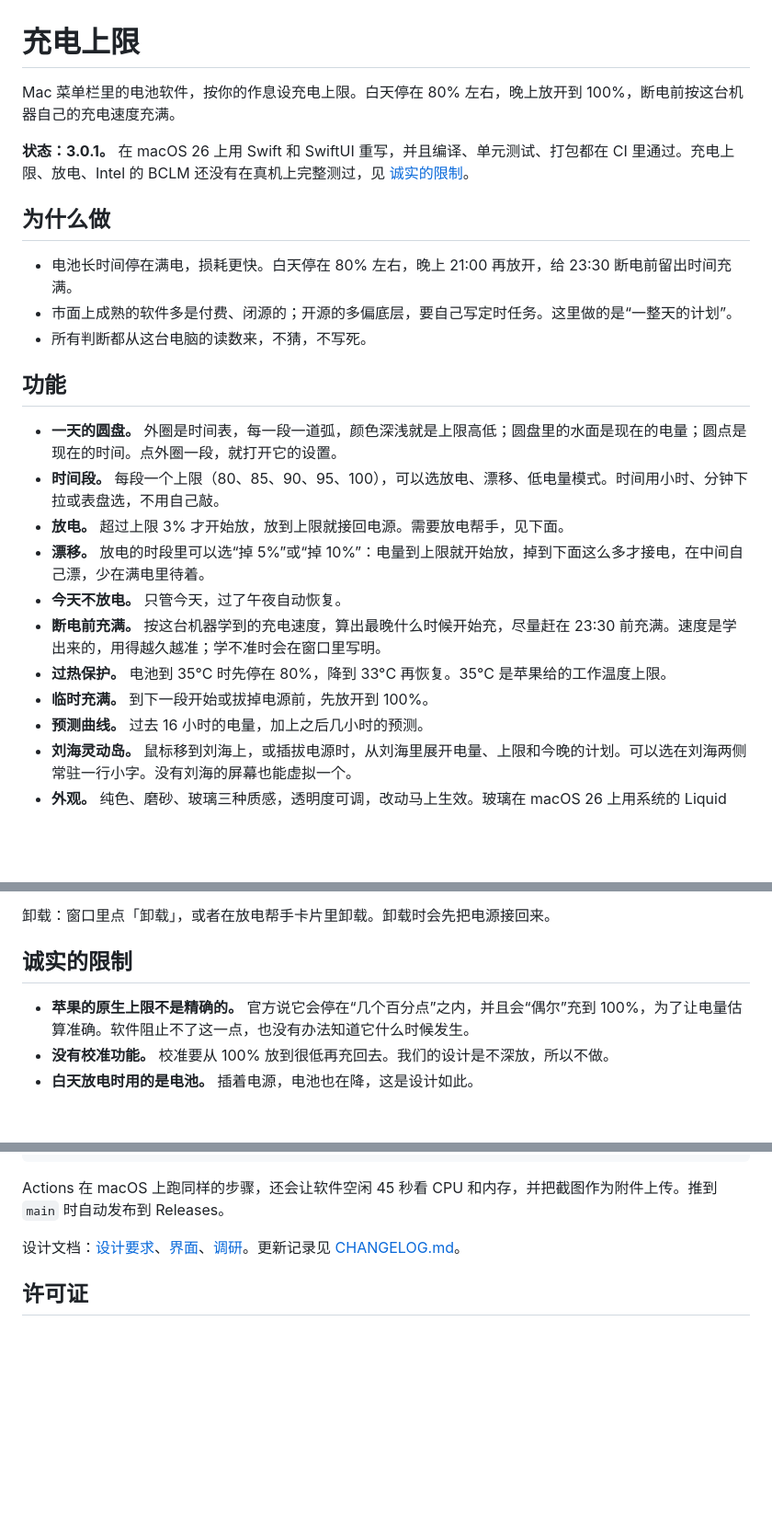
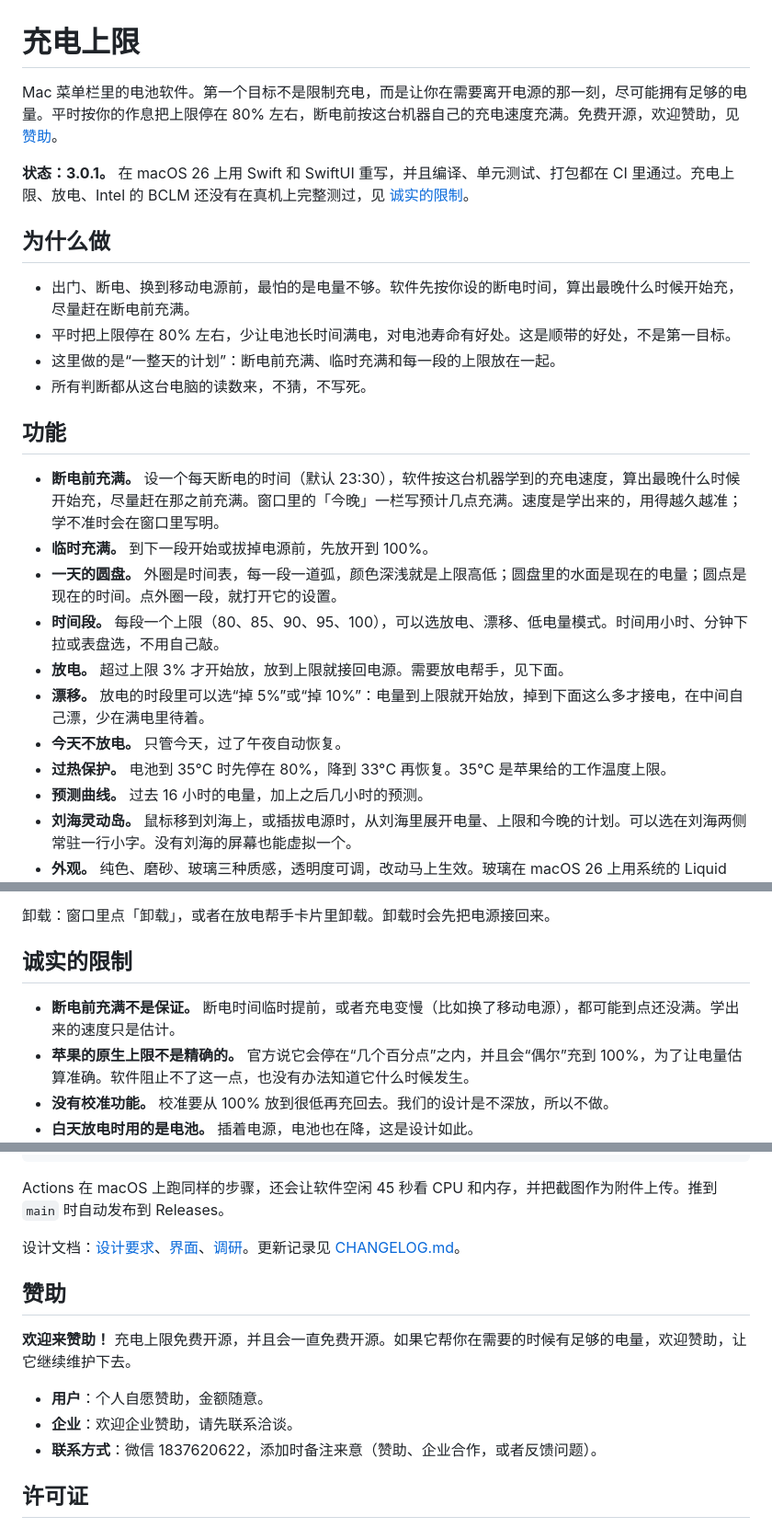
Before and after one commit to 1837620622/MacBatteryCharge, a Markdown page: README.md, 3 parts joined by grey strips. Shown at 92% size. GitHub-like rendering; blank space fills up the shorter version.

Commit message:
README 改为离开电源时电量足够，加入赞助说明
- 第一个目标改为：在需要离开电源的那一刻，尽可能拥有足够的电量。限制充电变成顺带的好处。
- 断电前充满、临时充满放到功能列表最前面。
- 诚实的限制里补一条：断电前充满不是保证。
- 新增「赞助」一节：免费开源，用户和企业赞助，联系方式和备注来意。
- 去掉“市面上成熟的软件多是付费、闭源的”一句。AlDente 有免费版，这句不准确。

Co-Authored-By: Claude <noreply@anthropic.com>
Claude-Session: https://claude.ai/code/session_01MxpuZJAVYjFTjCvKJ3vQ8g

```diff
--- a/README.md
+++ b/README.md
@@ -1,25 +1,26 @@
 # 充电上限
 
-Mac 菜单栏里的电池软件，按你的作息设充电上限。白天停在 80% 左右，晚上放开到 100%，断电前按这台机器自己的充电速度充满。
+Mac 菜单栏里的电池软件。第一个目标不是限制充电，而是让你在需要离开电源的那一刻，尽可能拥有足够的电量。平时按你的作息把上限停在 80% 左右，断电前按这台机器自己的充电速度充满。免费开源，欢迎赞助，见 [赞助](#赞助)。
 
 **状态：3.0.1。** 在 macOS 26 上用 Swift 和 SwiftUI 重写，并且编译、单元测试、打包都在 CI 里通过。充电上限、放电、Intel 的 BCLM 还没有在真机上完整测过，见 [诚实的限制](#诚实的限制)。
 
 ## 为什么做
 
-- 电池长时间停在满电，损耗更快。白天停在 80% 左右，晚上 21:00 再放开，给 23:30 断电前留出时间充满。
-- 市面上成熟的软件多是付费、闭源的；开源的多偏底层，要自己写定时任务。这里做的是“一整天的计划”。
+- 出门、断电、换到移动电源前，最怕的是电量不够。软件先按你设的断电时间，算出最晚什么时候开始充，尽量赶在断电前充满。
+- 平时把上限停在 80% 左右，少让电池长时间满电，对电池寿命有好处。这是顺带的好处，不是第一目标。
+- 这里做的是“一整天的计划”：断电前充满、临时充满和每一段的上限放在一起。
 - 所有判断都从这台电脑的读数来，不猜，不写死。
 
 ## 功能
 
+- **断电前充满。** 设一个每天断电的时间（默认 23:30），软件按这台机器学到的充电速度，算出最晚什么时候开始充，尽量赶在那之前充满。窗口里的「今晚」一栏写预计几点充满。速度是学出来的，用得越久越准；学不准时会在窗口里写明。
+- **临时充满。** 到下一段开始或拔掉电源前，先放开到 100%。
 - **一天的圆盘。** 外圈是时间表，每一段一道弧，颜色深浅就是上限高低；圆盘里的水面是现在的电量；圆点是现在的时间。点外圈一段，就打开它的设置。
 - **时间段。** 每段一个上限（80、85、90、95、100），可以选放电、漂移、低电量模式。时间用小时、分钟下拉或表盘选，不用自己敲。
 - **放电。** 超过上限 3% 才开始放，放到上限就接回电源。需要放电帮手，见下面。
 - **漂移。** 放电的时段里可以选“掉 5%”或“掉 10%”：电量到上限就开始放，掉到下面这么多才接电，在中间自己漂，少在满电里待着。
 - **今天不放电。** 只管今天，过了午夜自动恢复。
-- **断电前充满。** 按这台机器学到的充电速度，算出最晚什么时候开始充，尽量赶在 23:30 前充满。速度是学出来的，用得越久越准；学不准时会在窗口里写明。
 - **过热保护。** 电池到 35°C 时先停在 80%，降到 33°C 再恢复。35°C 是苹果给的工作温度上限。
-- **临时充满。** 到下一段开始或拔掉电源前，先放开到 100%。
 - **预测曲线。** 过去 16 小时的电量，加上之后几小时的预测。
 - **刘海灵动岛。** 鼠标移到刘海上，或插拔电源时，从刘海里展开电量、上限和今晚的计划。可以选在刘海两侧常驻一行小字。没有刘海的屏幕也能虚拟一个。
 - **外观。** 纯色、磨砂、玻璃三种质感，透明度可调，改动马上生效。玻璃在 macOS 26 上用系统的 Liquid Glass，更早的系统自动用磨砂。
@@ -72,6 +73,7 @@ Mac 自己的充电上限只会停止充电，不会在接着电源时放电。
 
 ## 诚实的限制
 
+- **断电前充满不是保证。** 断电时间临时提前，或者充电变慢（比如换了移动电源），都可能到点还没满。学出来的速度只是估计。
 - **苹果的原生上限不是精确的。** 官方说它会停在“几个百分点”之内，并且会“偶尔”充到 100%，为了让电量估算准确。软件阻止不了这一点，也没有办法知道它什么时候发生。
 - **没有校准功能。** 校准要从 100% 放到很低再充回去。我们的设计是不深放，所以不做。
 - **白天放电时用的是电池。** 插着电源，电池也在降，这是设计如此。
@@ -109,6 +111,14 @@ Actions 在 macOS 上跑同样的步骤，还会让软件空闲 45 秒看 CPU
 
 设计文档：[设计要求](docs/设计要求.md)、[界面](docs/界面.md)、[调研](docs/调研.md)。更新记录见 [CHANGELOG.md](CHANGELOG.md)。
 
+## 赞助
+
+**欢迎来赞助！** 充电上限免费开源，并且会一直免费开源。如果它帮你在需要的时候有足够的电量，欢迎赞助，让它继续维护下去。
+
+- **用户**：个人自愿赞助，金额随意。
+- **企业**：欢迎企业赞助，请先联系洽谈。
+- **联系方式**：微信 1837620622，添加时备注来意（赞助、企业合作，或者反馈问题）。
+
 ## 许可证
 
 本项目以 GNU GPL-3.0 发布，全文见仓库根目录的 `LICENSE`。你可以使用、修改和再发布，但再发布时也必须以 GPL-3.0 公开源代码。版权：© 2026 传康Kk。
```
